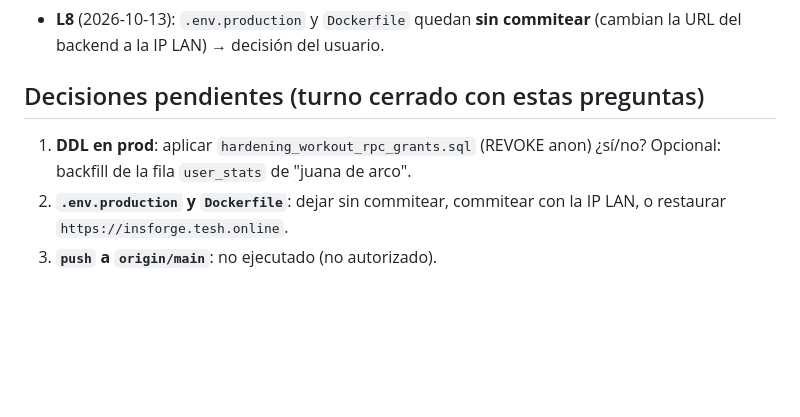
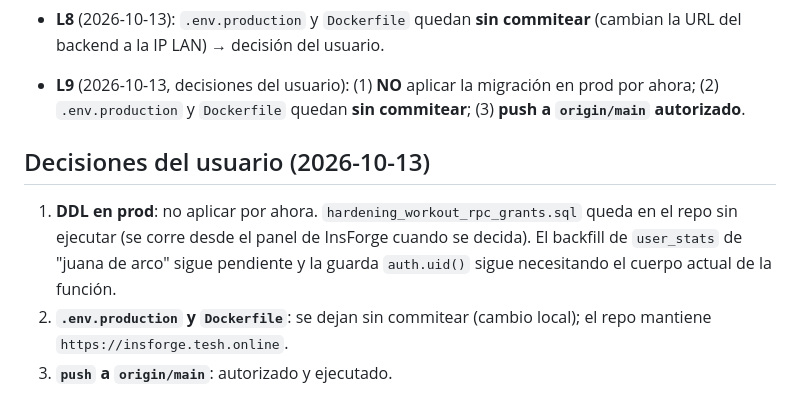
Before and after one commit to david14122720/davefit, a Markdown page: odd/tasks/cierre-pendientes-main.md, the part around the change. GitHub-like rendering; blank space fills up the shorter version.

Commit message:
docs(odd): record the decisions taken for the open items
Migration stays unapplied, deploy files stay uncommitted, push authorised.

```diff
--- a/odd/tasks/cierre-pendientes-main.md
+++ b/odd/tasks/cierre-pendientes-main.md
@@ -141,10 +141,16 @@ Verificación previa (panel SQL, read-only):
 - **L8** (2026-10-13): `.env.production` y `Dockerfile` quedan **sin commitear**
   (cambian la URL del backend a la IP LAN) → decisión del usuario.
 
-## Decisiones pendientes (turno cerrado con estas preguntas)
+- **L9** (2026-10-13, decisiones del usuario): (1) **NO** aplicar la migración
+  en prod por ahora; (2) `.env.production` y `Dockerfile` quedan **sin
+  commitear**; (3) **push a `origin/main` autorizado**.
 
-1. **DDL en prod**: aplicar `hardening_workout_rpc_grants.sql` (REVOKE anon)
-   ¿sí/no? Opcional: backfill de la fila `user_stats` de "juana de arco".
-2. **`.env.production` y `Dockerfile`**: dejar sin commitear, commitear con la
-   IP LAN, o restaurar `https://insforge.tesh.online`.
-3. **`push` a `origin/main`**: no ejecutado (no autorizado).
+## Decisiones del usuario (2026-10-13)
+
+1. **DDL en prod**: no aplicar por ahora. `hardening_workout_rpc_grants.sql`
+   queda en el repo sin ejecutar (se corre desde el panel de InsForge cuando se
+   decida). El backfill de `user_stats` de "juana de arco" sigue pendiente y la
+   guarda `auth.uid()` sigue necesitando el cuerpo actual de la función.
+2. **`.env.production` y `Dockerfile`**: se dejan sin commitear (cambio local);
+   el repo mantiene `https://insforge.tesh.online`.
+3. **`push` a `origin/main`**: autorizado y ejecutado.
```
